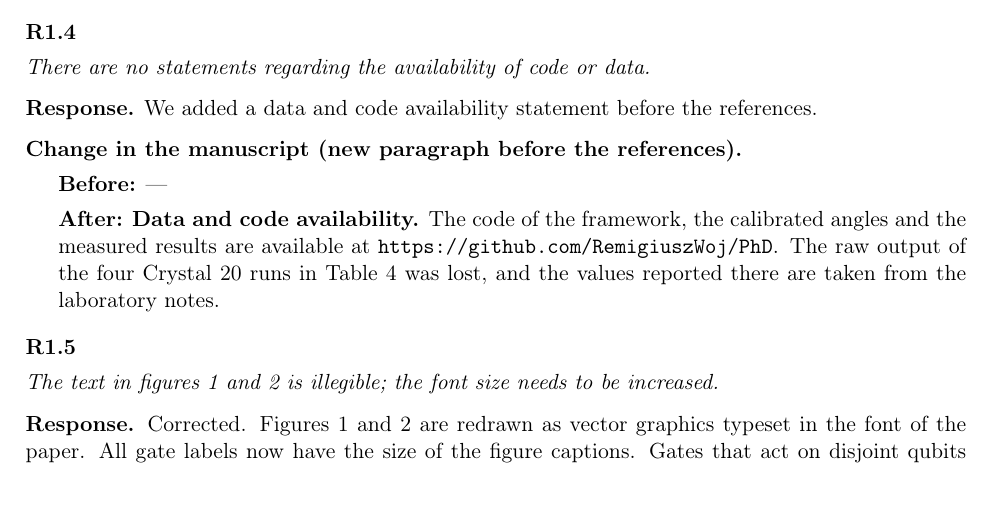
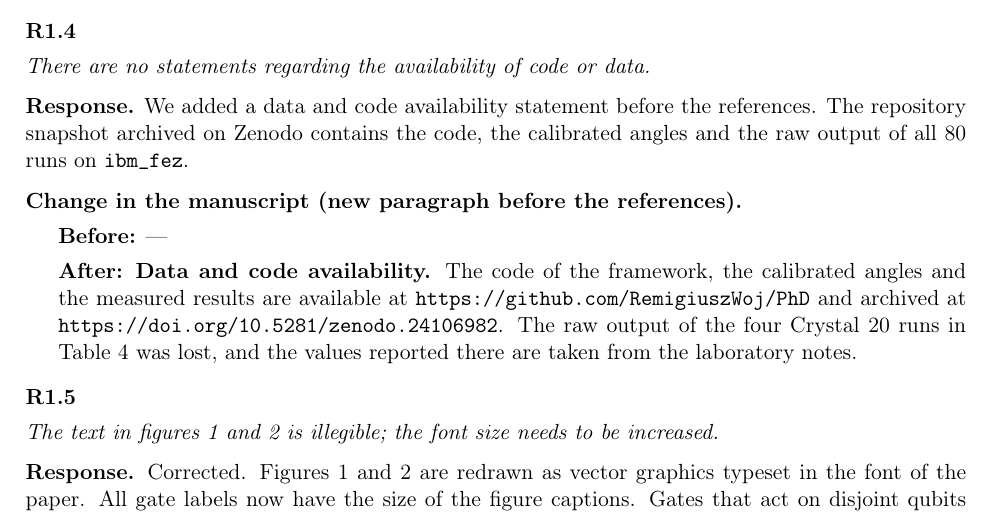
Before and after one commit to RemigiuszWoj/PhD, a LaTeX document (articles/qaoa_gcmm/response/response_to_reviewers.tex): part of page 4 of 7, cut so that both start at the same text. Compiled offline with pdfLaTeX.

Commit message:
qaoa_gcmm: Zenodo DOI of the code and data snapshot in the paper and the response letter
Co-Authored-By: Claude Opus 5.5 <noreply@anthropic.com>

```diff
--- a/articles/qaoa_gcmm/response/response_to_reviewers.tex
+++ b/articles/qaoa_gcmm/response/response_to_reviewers.tex
@@ -88,8 +88,8 @@ The abstract sentence (``The paper sets out\ldots'') is uninformative. Please pr
 \begin{rc}{R1.4}
 There are no statements regarding the availability of code or data.
 \end{rc}
-\answer{We added a data and code availability statement before the references.}
-\change{new paragraph before the references}{---}{\textbf{Data and code availability.} The code of the framework, the calibrated angles and the measured results are available at \url{https://github.com/RemigiuszWoj/PhD}. The raw output of the four Crystal~20 runs in Table~4 was lost, and the values reported there are taken from the laboratory notes.}
+\answer{We added a data and code availability statement before the references. The repository snapshot archived on Zenodo contains the code, the calibrated angles and the raw output of all 80 runs on \texttt{ibm\_fez}.}
+\change{new paragraph before the references}{---}{\textbf{Data and code availability.} The code of the framework, the calibrated angles and the measured results are available at \url{https://github.com/RemigiuszWoj/PhD} and archived at \url{https://doi.org/10.5281/zenodo.24106982}. The raw output of the four Crystal~20 runs in Table~4 was lost, and the values reported there are taken from the laboratory notes.}
 
 \begin{rc}{R1.5}
 The text in figures 1 and 2 is illegible; the font size needs to be increased.
```
Also changed, not shown: articles/qaoa_gcmm/main.tex (+2 -1 lines), articles/qaoa_gcmm/main.pdf, articles/qaoa_gcmm/main_highlighted.pdf, articles/qaoa_gcmm/response/response_to_reviewers.pdf.
